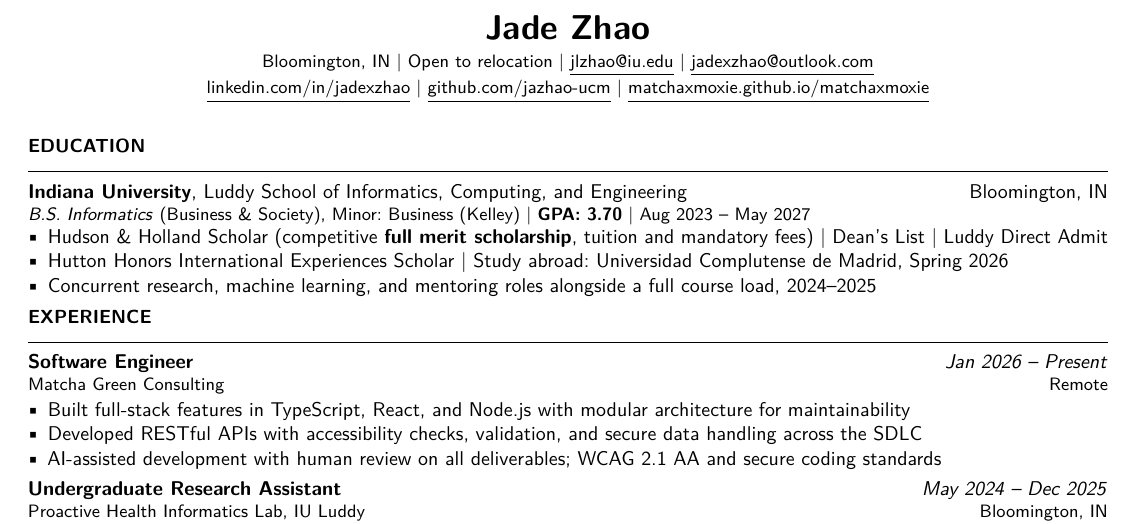
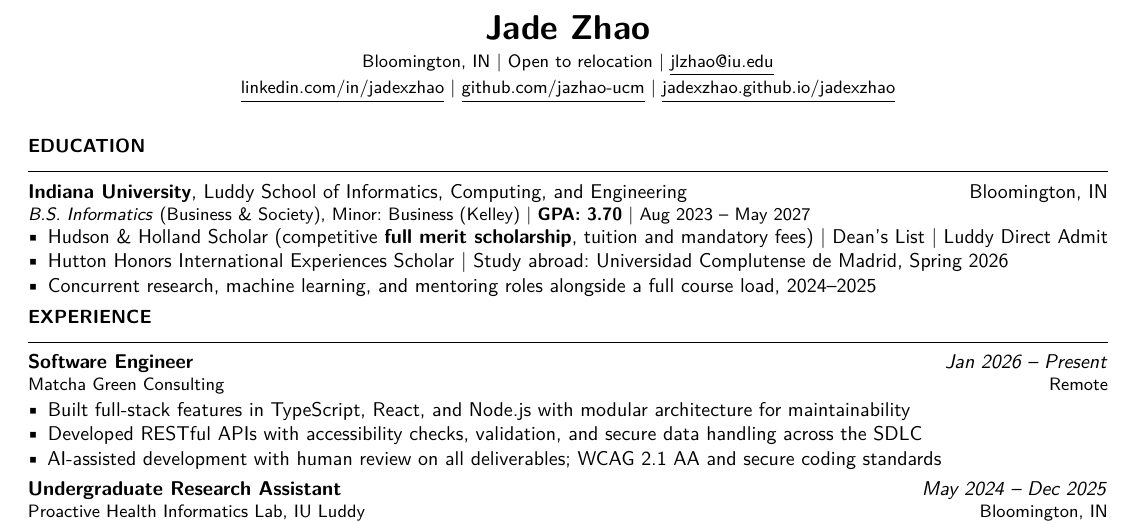
Before and after one commit to matchaxmoxie/matchaxmoxie, a LaTeX CV (latex/docs/jade-zhao-resume.tex): part of the page, cut so that both start at the same text. Compiled offline with pdfLaTeX.

Commit message:
remove sensitive info: drop private outlook email from public docs
Replace jadexzhao@outlook.com with jlzhao@iu.edu in site README and resume source.

```diff
--- a/latex/docs/jade-zhao-resume.tex
+++ b/latex/docs/jade-zhao-resume.tex
@@ -58,15 +58,13 @@
   Bloomington, IN \textbar\ Open to relocation
   \textbar\
   \href{mailto:jlzhao@iu.edu}{\underline{jlzhao@iu.edu}}
-  \textbar\
-  \href{mailto:jadexzhao@outlook.com}{\underline{jadexzhao@outlook.com}}
   }\\[2pt]
   {\small
   \href{https://linkedin.com/in/jadexzhao}{\underline{linkedin.com/in/jadexzhao}}
   \textbar\
   \href{https://github.com/jazhao-ucm}{\underline{github.com/jazhao-ucm}}
   \textbar\
-  \href{https://matchaxmoxie.github.io/matchaxmoxie}{\underline{matchaxmoxie.github.io/matchaxmoxie}}
+  \href{https://jadexzhao.github.io/jadexzhao/}{\underline{jadexzhao.github.io/jadexzhao}}
   }
 \end{center}
 
```
Also changed, not shown: site/README.md.
